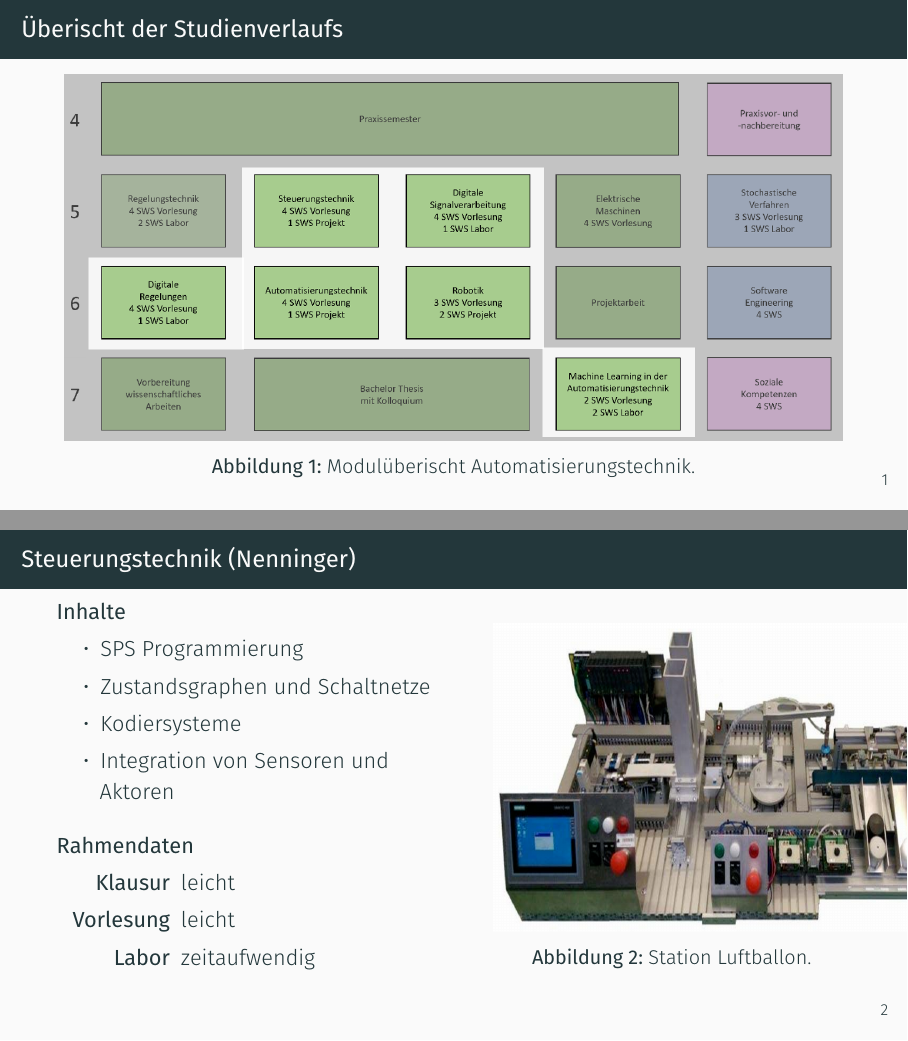
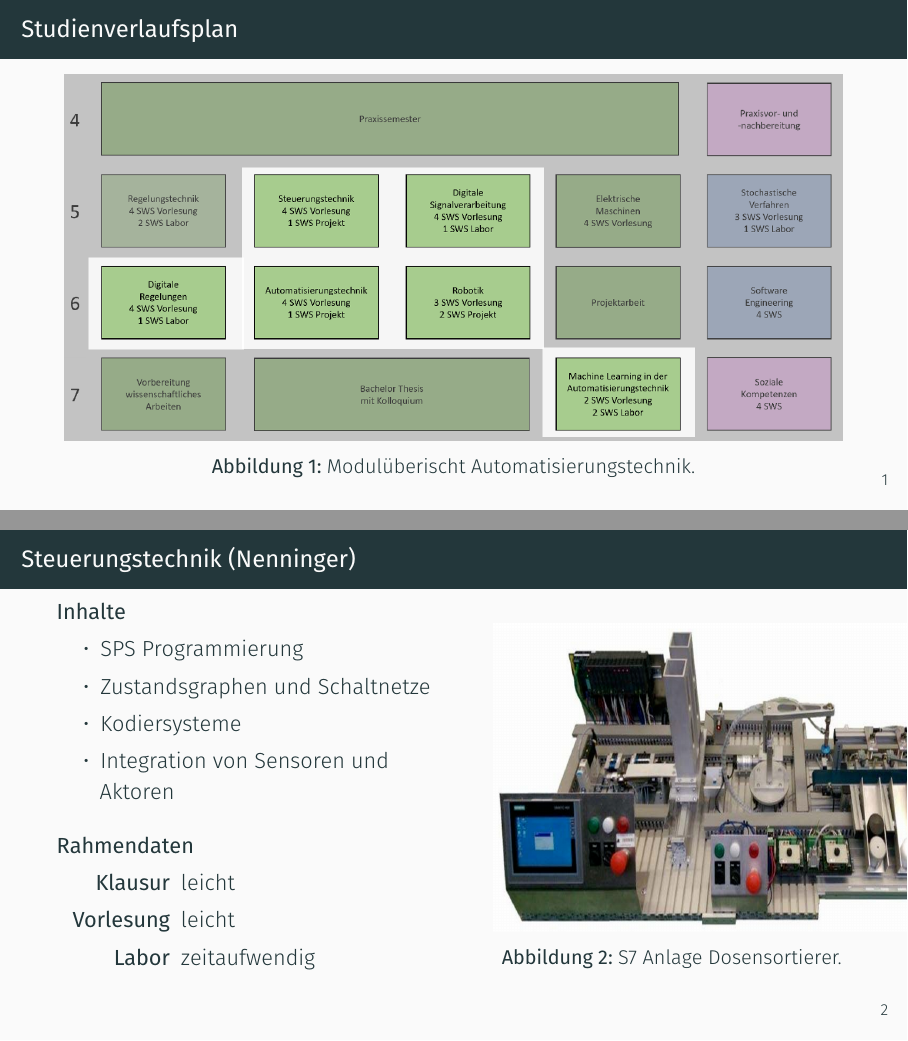
Before and after one commit to JaxRaffnix/vorstellung-auto, LaTeX slides (main.tex, which reads chapters/chapter_1.tex, chapters/module.tex): pages 2 and 3 of 8, joined at a grey line. Compiled offline with XeLaTeX.

Commit message:
quick fixes

```diff
--- a/chapters/chapter_1.tex
+++ b/chapters/chapter_1.tex
@@ -1,5 +1,5 @@
 
-\begin{frame}{Überischt der Studienverlaufs}
+\begin{frame}{Studienverlaufsplan}
     \begin{figure}
         \centering
         \includegraphics[width=\imagewidth, height=0.95\imageheight, keepaspectratio]{übersicht grayed}
--- a/chapters/module.tex
+++ b/chapters/module.tex
@@ -27,7 +27,7 @@
 \begin{figure}
     \centering
      \includegraphics[width=\imagewidth, height=0.8\imageheight, keepaspectratio]{siemens}
-    \caption{Station Luftballon.}
+    \caption{S7 Anlage Dosensortierer.}
 \end{figure}
 \end{column}
 
```
Also changed, not shown: chapters/module.tex (2 more changed lines).
